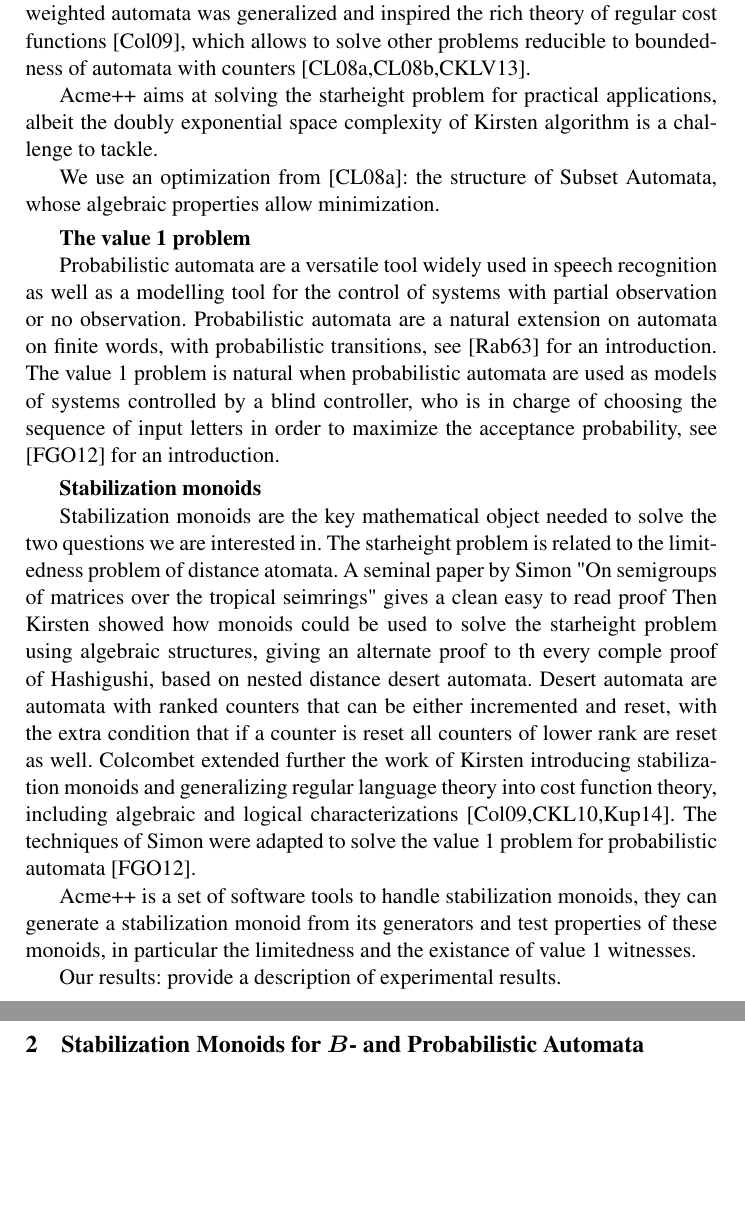
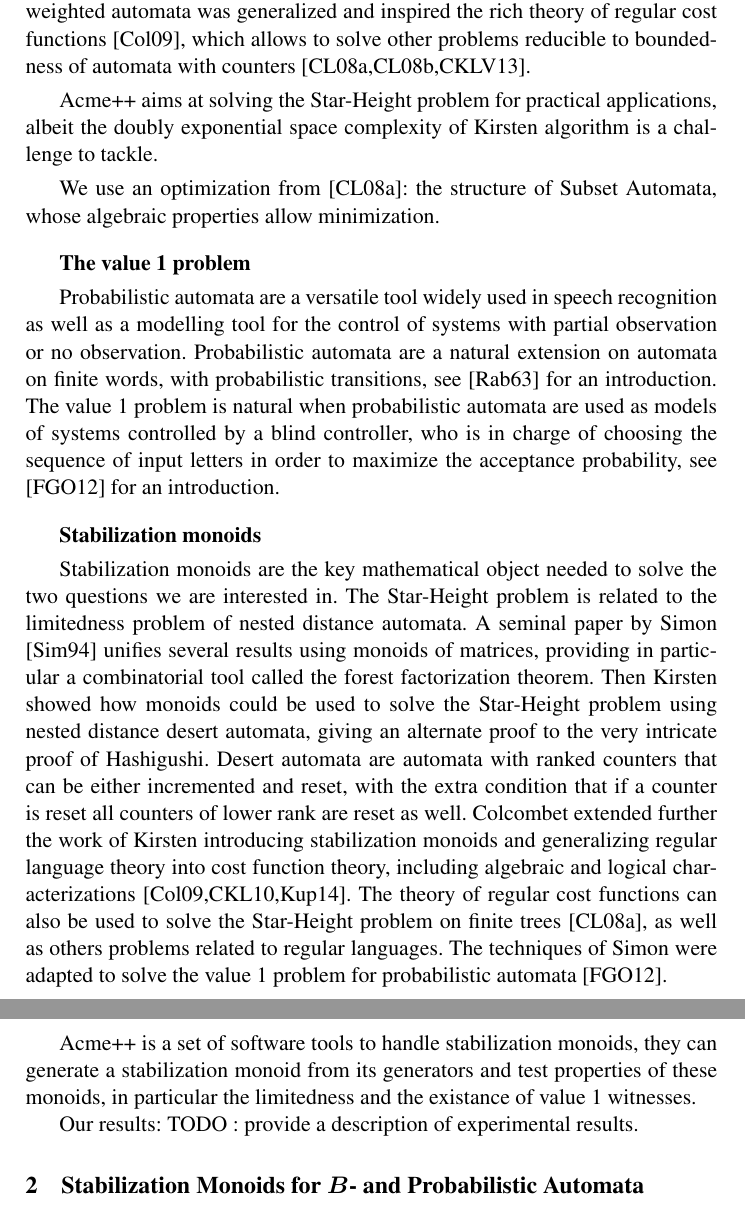
Before and after one commit to nathanael-fijalkow/stamina, a LaTeX paper (CAV/main.tex, which reads CAV/intro.tex): two parts of pages 2 and 3 of 9, joined at a grey line, cut so that both start at the same text, the shorter picture padded with empty space. Compiled offline with pdfLaTeX.

Commit message:
continued intro

```diff
--- a/CAV/intro.tex
+++ b/CAV/intro.tex
@@ -19,7 +19,7 @@ and has a terrible complexity \cite{LS02}.
 It took another 22 years before an algorithm with a better algorithmic complexity was given by Kirsten in \cite{Kirsten05}.
 This approach using weighted automata was generalized and inspired the rich theory of regular cost functions \cite{Colcombet09}, which allows to solve other problems reducible to boundedness of automata with counters \cite{CL08sh,CL08b,CKLB13}.
 
-Acme++ aims at solving the starheight  problem for practical applications,
+Acme++ aims at solving the Star-Height  problem for practical applications,
 albeit the doubly exponential space complexity of Kirsten algorithm is a challenge to tackle.
 
 We use an optimization from \cite{CL08sh}: the structure of Subset Automata, whose algebraic properties allow minimization.
@@ -40,18 +40,17 @@ probability, see \cite{FGO12} for an introduction.
 \textbf{Stabilization monoids}
 
 Stabilization monoids are the key mathematical object needed to solve the two questions we are interested in.
-The starheight problem is related to the limitedness problem of distance atomata.
-A seminal paper by Simon "On semigroups of matrices over the tropical seimrings"
-gives a clean easy to read proof
-Then Kirsten showed how monoids could be used to solve the starheight problem using algebraic structures,
-giving an alternate proof to th every comple proof of Hashigushi, based on nested distance desert automata.
+The Star-Height problem is related to the limitedness problem of nested distance automata.
+A seminal paper by Simon \cite{Sim94} unifies several results using monoids of matrices, providing in particular a combinatorial tool called the forest factorization theorem.
+Then Kirsten showed how monoids could be used to solve the Star-Height problem using nested distance desert automata,
+giving an alternate proof to the very intricate proof of Hashigushi.
 Desert automata are automata with ranked counters that can be either incremented and reset,
 with the extra condition that if a counter is reset all counters of lower rank are reset as well.
-Colcombet extended further the work of Kirsten introducing stabilization monoids and generalizing regular language theory into cost function theory, including algebraic and logical characterizations \cite{Colcombet09,CKL10,Kup14}.
+Colcombet extended further the work of Kirsten introducing stabilization monoids and generalizing regular language theory into cost function theory, including algebraic and logical characterizations \cite{Colcombet09,CKL10,Kup14}. The theory of regular cost functions can also be used to solve the Star-Height problem on finite trees \cite{CL08sh}, as well as others problems related to regular languages.
 The techniques of Simon were adapted to solve the value 1 problem for probabilistic automata \cite{FGO12}.
 
 
 Acme++ is a set of software tools to handle stabilization monoids, they can generate a stabilization monoid from its generators and test properties of these monoids, in particular the limitedness and the existance of value 1 witnesses.
 
 Our results:
-provide a description of experimental results.
+TODO : provide a description of experimental results.
```
Also changed, not shown: CAV/bib.bib (+10 -0 lines), CAV/intro.tex (4 more changed lines).
